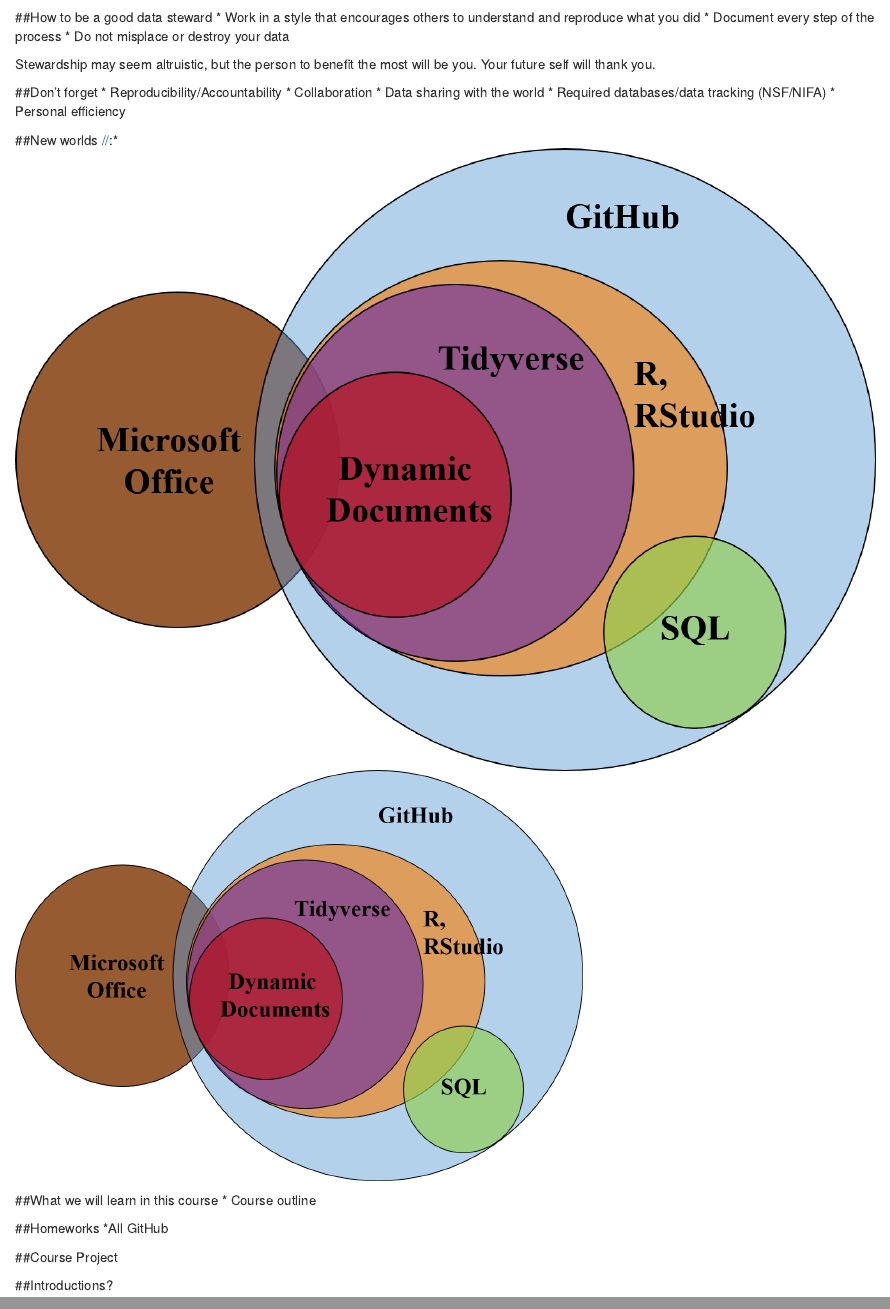
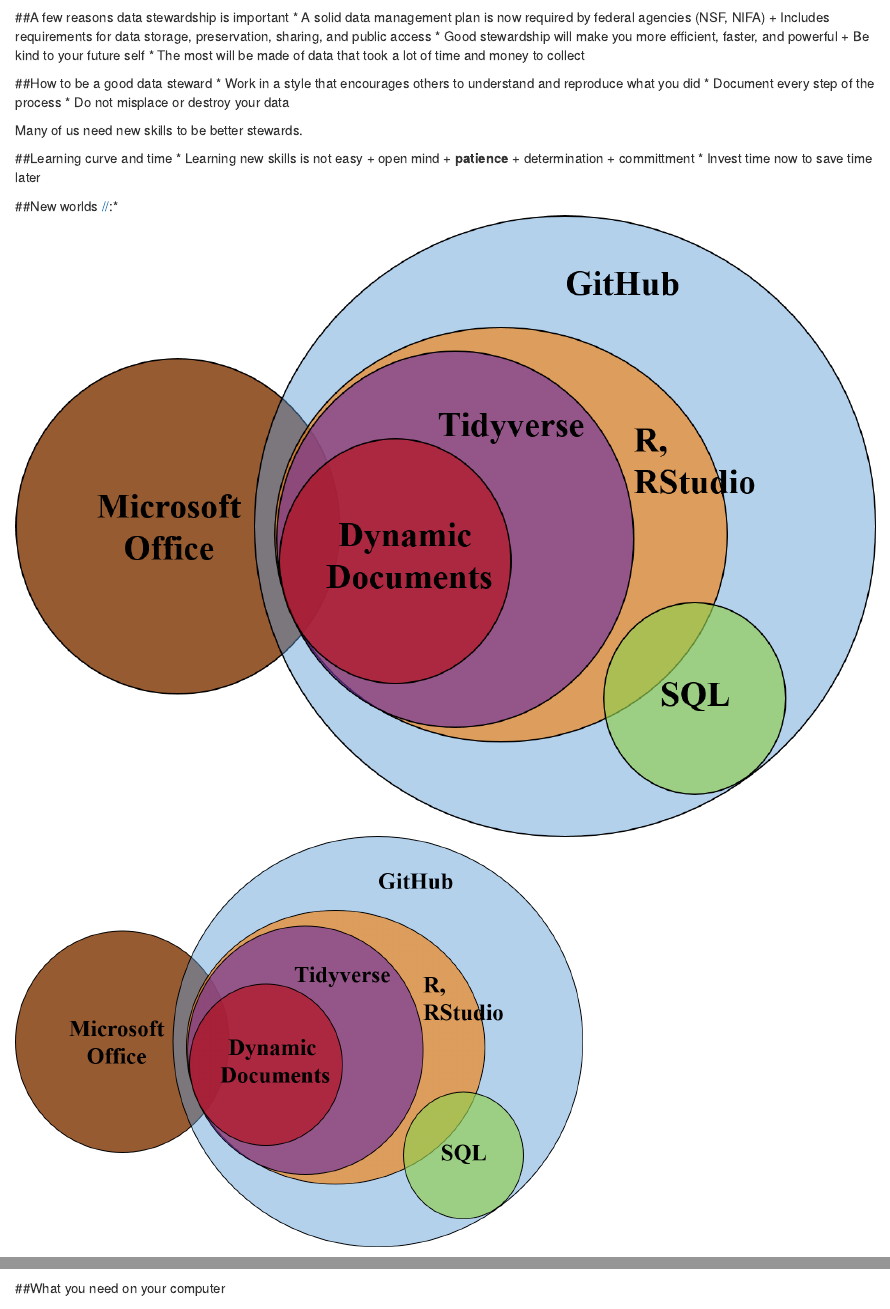
Before and after one commit to agron590-ISU/materials, an R Markdown document (Week 01/course_intro/Intro presentation.Rmd): the page in a window 1100 px wide, from 590 px down, and a second part further down, joined at a grey line. Rendered offline with R 4.5, knitr and Pandoc, with nearby package versions; drawn as R Markdown's standard HTML page in place of the format the file asks for.

Commit message:
intro updates

```diff
--- a/Week 01/course_intro/Intro presentation.Rmd
+++ b/Week 01/course_intro/Intro presentation.Rmd
@@ -21,19 +21,28 @@
 
 [//]:But more seriously, the title of this course is Data Stewardship, so what we really want you to become are model citizens of science. Since most of us work in Earth Systems, we are probably all familiar with the concept of land stewardship. A person may own a piece of land and may pour their own blood, sweat, and tears into making something of it, but in the end the land is passed to some one else and what they are able to do with that land has already been determined by the person that came before them. If the previous owner treated the land poorly, there will not be much anyone can do without a whole lot of work and investment.  If the previous owner was a good steward, there will be a lot more possibilities of what the land can produce. The same is true for your data. You may feel like all the work you do means that you own your data, but in the end, it will go out into the world and your level of stewardship will determine how much people can do with it. No one can really own data.
 
+##A few reasons data stewardship is important
+ * A solid data management plan is now required by federal agencies (NSF, NIFA)
+    + Includes requirements for data storage, preservation, sharing, and public access
+ * Good stewardship will make you more efficient, faster, and powerful
+    + Be kind to your future self
+ * The most will be made of data that took a lot of time and money to collect
+
 ##How to be a good data steward
  * Work in a style that encourages others to understand and reproduce what you did
  * Document every step of the process
  * Do not misplace or destroy your data
 
- Stewardship may seem altruistic, but the person to benefit the most will be you. Your future self will thank you.
+ Many of us need new skills to be better stewards.
 
-##Don't forget
- * Reproducibility/Accountability
- * Collaboration
- * Data sharing with the world
- * Required databases/data tracking (NSF/NIFA)
- * Personal efficiency
+##Learning curve and time
+  * Learning new skills is not easy
+     + open mind
+     + **patience**
+     + determination
+     + committment
+  * Invest time now to save time later
+
 
 
 ##New worlds
@@ -53,0 +65 @@
+##What you need on your computer
```
Also changed, not shown: Week 01/course_intro/Intro_presentation.html, Week 01/course_intro/Intro presentation.Rmd (4 more changed lines), 1 other file.
